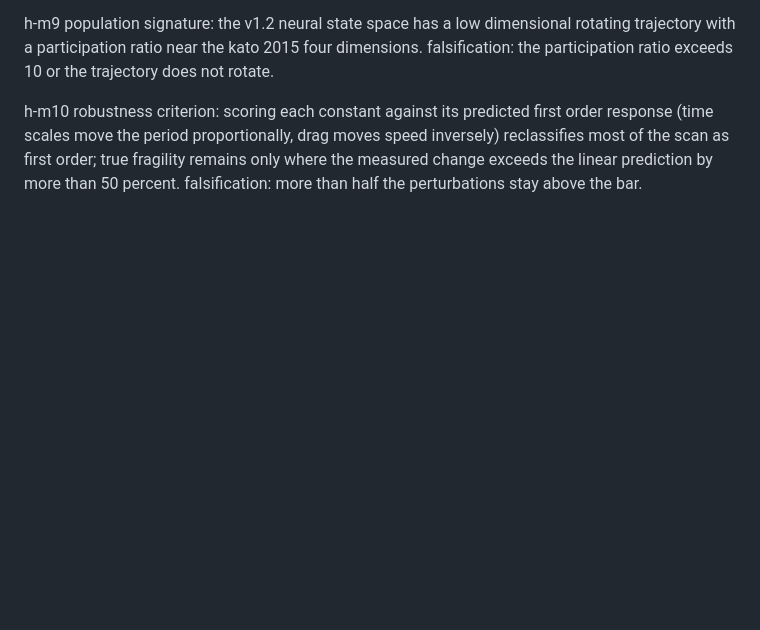
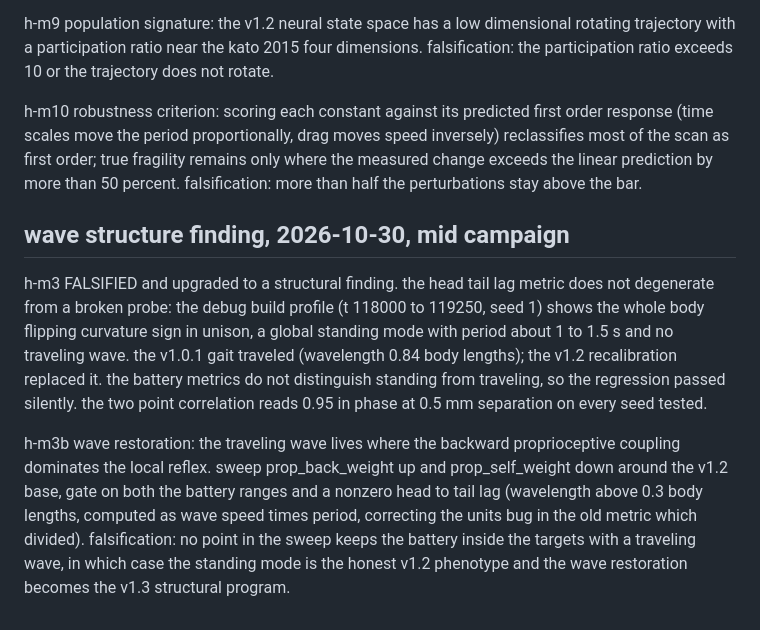
Before and after one commit to esnond/petri, a Markdown page: docs/hypotheses.md, the part around the change. Rendered like a GitHub page; blank space fills up the shorter version.

Commit message:
docs(campaign): h-m3 falsified, standing mode found, h-m3b registered
the debug profile shows the whole body flipping curvature sign in
unison at v1.2. the traveling wave died in the recalibration and the
battery could not see it. the wave restoration sweep is registered
with a wave aware gate.

```diff
--- a/docs/hypotheses.md
+++ b/docs/hypotheses.md
@@ -198,3 +198,26 @@ proportionally, drag moves speed inversely) reclassifies most of the
 scan as first order; true fragility remains only where the measured
 change exceeds the linear prediction by more than 50 percent.
 falsification: more than half the perturbations stay above the bar.
+
+## wave structure finding, 2026-10-30, mid campaign
+
+h-m3 FALSIFIED and upgraded to a structural finding. the head tail
+lag metric does not degenerate from a broken probe: the debug build
+profile (t 118000 to 119250, seed 1) shows the whole body flipping
+curvature sign in unison, a global standing mode with period about
+1 to 1.5 s and no traveling wave. the v1.0.1 gait traveled
+(wavelength 0.84 body lengths); the v1.2 recalibration replaced it.
+the battery metrics do not distinguish standing from traveling, so
+the regression passed silently. the two point correlation reads 0.95
+in phase at 0.5 mm separation on every seed tested.
+
+h-m3b wave restoration: the traveling wave lives where the backward
+proprioceptive coupling dominates the local reflex. sweep
+prop_back_weight up and prop_self_weight down around the v1.2 base,
+gate on both the battery ranges and a nonzero head to tail lag
+(wavelength above 0.3 body lengths, computed as wave speed times
+period, correcting the units bug in the old metric which divided).
+falsification: no point in the sweep keeps the battery inside the
+targets with a traveling wave, in which case the standing mode is the
+honest v1.2 phenotype and the wave restoration becomes the v1.3
+structural program.
```
